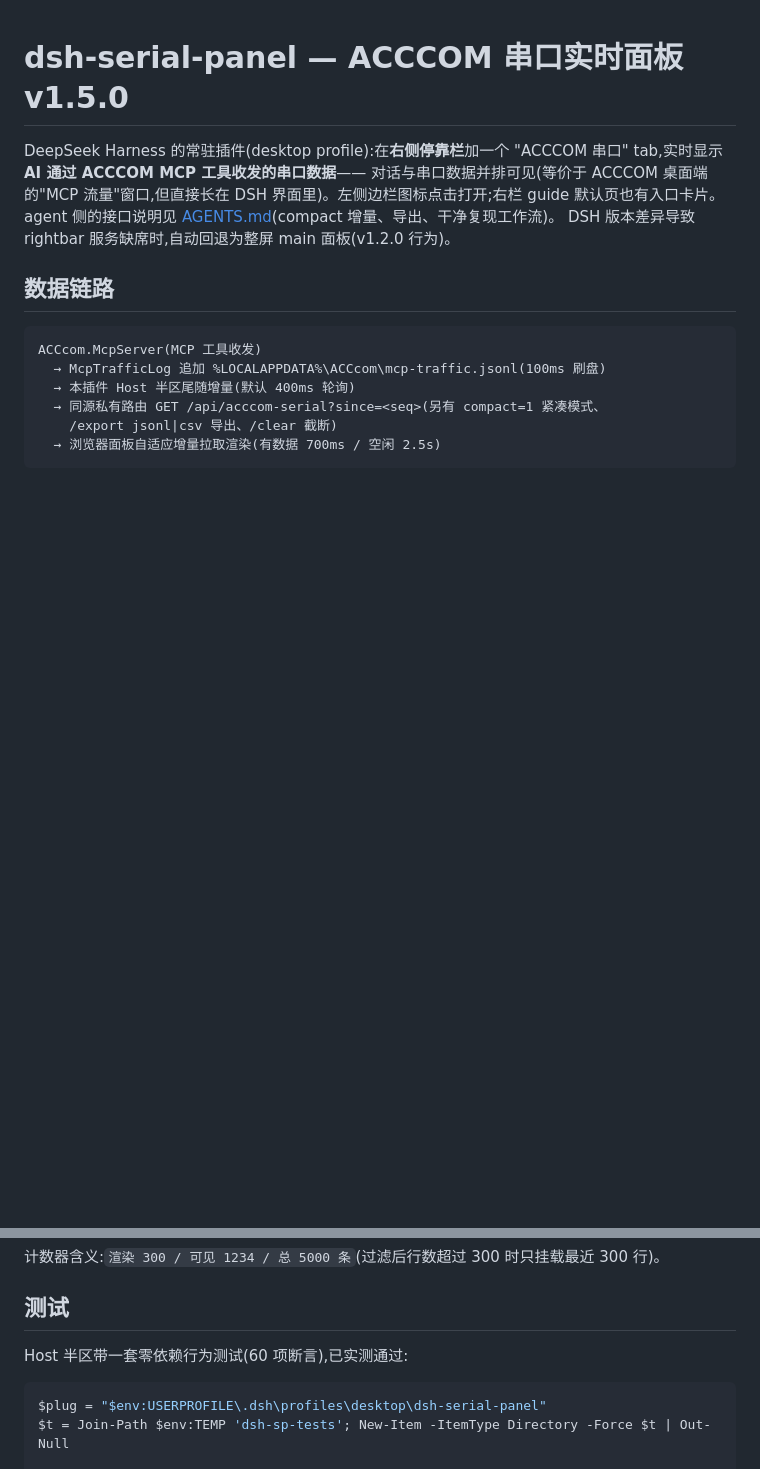
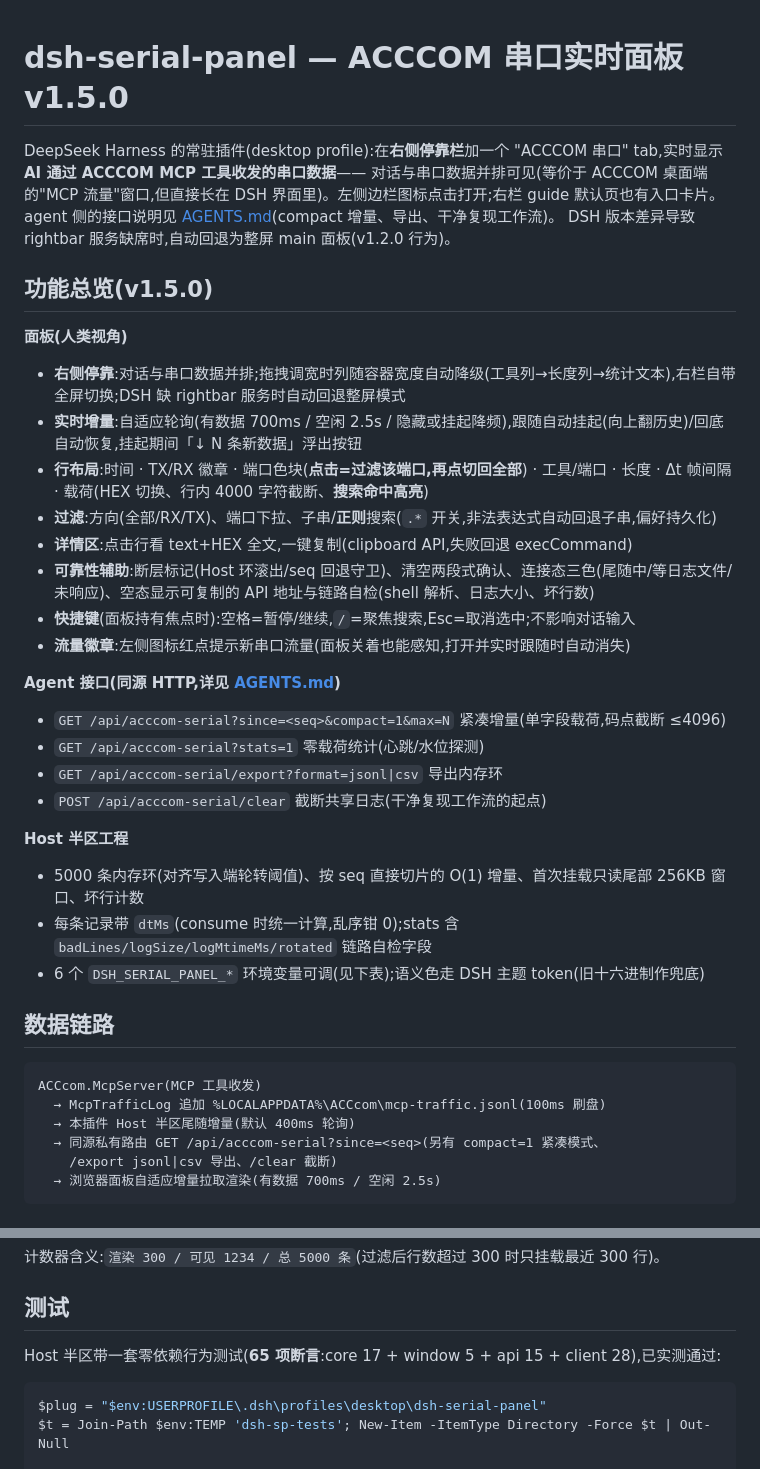
Before and after one commit to wenliang9527/ACCcom, a Markdown page: tools/dsh-serial-panel/README.md, 2 parts joined by grey strips. GitHub-like rendering; blank space fills up the shorter version.

````diff
--- a/tools/dsh-serial-panel/README.md
+++ b/tools/dsh-serial-panel/README.md
@@ -6,6 +6,32 @@ DeepSeek Harness 的常驻插件(desktop profile):在**右侧停靠栏**加一
 DSH 界面里)。左侧边栏图标点击打开;右栏 guide 默认页也有入口卡片。
 agent 侧的接口说明见 [AGENTS.md](AGENTS.md)(compact 增量、导出、干净复现工作流)。
 DSH 版本差异导致 rightbar 服务缺席时,自动回退为整屏 main 面板(v1.2.0 行为)。
+
+## 功能总览(v1.5.0)
+
+**面板(人类视角)**
+
+- **右侧停靠**:对话与串口数据并排;拖拽调宽时列随容器宽度自动降级(工具列→长度列→统计文本),右栏自带全屏切换;DSH 缺 rightbar 服务时自动回退整屏模式
+- **实时增量**:自适应轮询(有数据 700ms / 空闲 2.5s / 隐藏或挂起降频),跟随自动挂起(向上翻历史)/回底自动恢复,挂起期间「↓ N 条新数据」浮出按钮
+- **行布局**:时间 · TX/RX 徽章 · 端口色块(**点击=过滤该端口,再点切回全部**) · 工具/端口 · 长度 · Δt 帧间隔 · 载荷(HEX 切换、行内 4000 字符截断、**搜索命中高亮**)
+- **过滤**:方向(全部/RX/TX)、端口下拉、子串/**正则**搜索(`.*` 开关,非法表达式自动回退子串,偏好持久化)
+- **详情区**:点击行看 text+HEX 全文,一键复制(clipboard API,失败回退 execCommand)
+- **可靠性辅助**:断层标记(Host 环滚出/seq 回退守卫)、清空两段式确认、连接态三色(尾随中/等日志文件/未响应)、空态显示可复制的 API 地址与链路自检(shell 解析、日志大小、坏行数)
+- **快捷键**(面板持有焦点时):空格=暂停/继续,`/`=聚焦搜索,Esc=取消选中;不影响对话输入
+- **流量徽章**:左侧图标红点提示新串口流量(面板关着也能感知,打开并实时跟随时自动消失)
+
+**Agent 接口(同源 HTTP,详见 [AGENTS.md](AGENTS.md))**
+
+- `GET /api/acccom-serial?since=<seq>&compact=1&max=N` 紧凑增量(单字段载荷,码点截断 ≤4096)
+- `GET /api/acccom-serial?stats=1` 零载荷统计(心跳/水位探测)
+- `GET /api/acccom-serial/export?format=jsonl|csv` 导出内存环
+- `POST /api/acccom-serial/clear` 截断共享日志(干净复现工作流的起点)
+
+**Host 半区工程**
+
+- 5000 条内存环(对齐写入端轮转阈值)、按 seq 直接切片的 O(1) 增量、首次挂载只读尾部 256KB 窗口、坏行计数
+- 每条记录带 `dtMs`(consume 时统一计算,乱序钳 0);stats 含 `badLines/logSize/logMtimeMs/rotated` 链路自检字段
+- 6 个 `DSH_SERIAL_PANEL_*` 环境变量可调(见下表);语义色走 DSH 主题 token(旧十六进制作兜底)
 
 ## 数据链路
 
@@ -130,7 +156,7 @@ deploy.cmd web    :: 追加部署到 web profile
 
 ## 测试
 
-Host 半区带一套零依赖行为测试(60 项断言),已实测通过:
+Host 半区带一套零依赖行为测试(**65 项断言**:core 17 + window 5 + api 15 + client 28),已实测通过:
 
 ```powershell
 $plug = "$env:USERPROFILE\.dsh\profiles\desktop\dsh-serial-panel"
````
Also changed, not shown: README.md (+7 -4 lines), docs/guide/architecture.md (+5 -4 lines).
